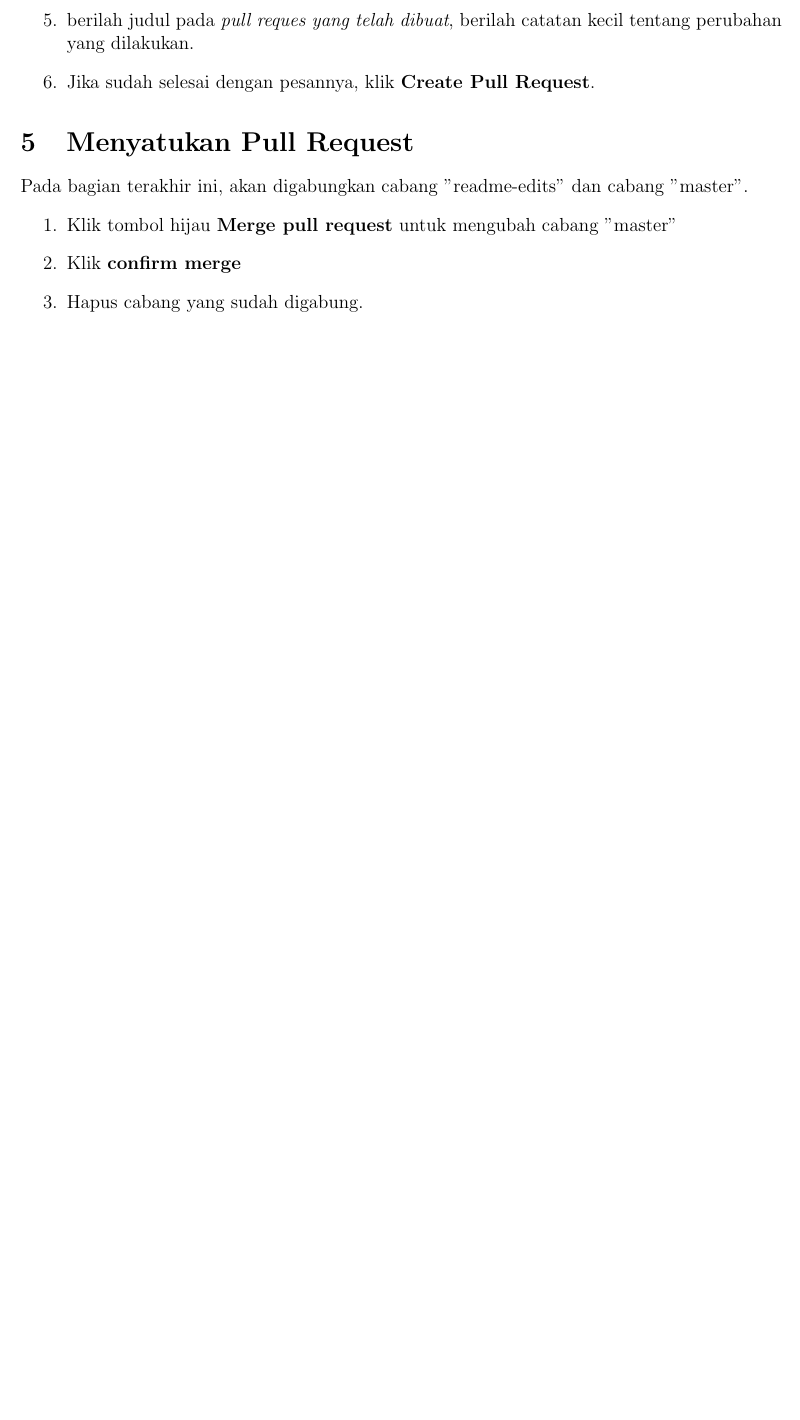
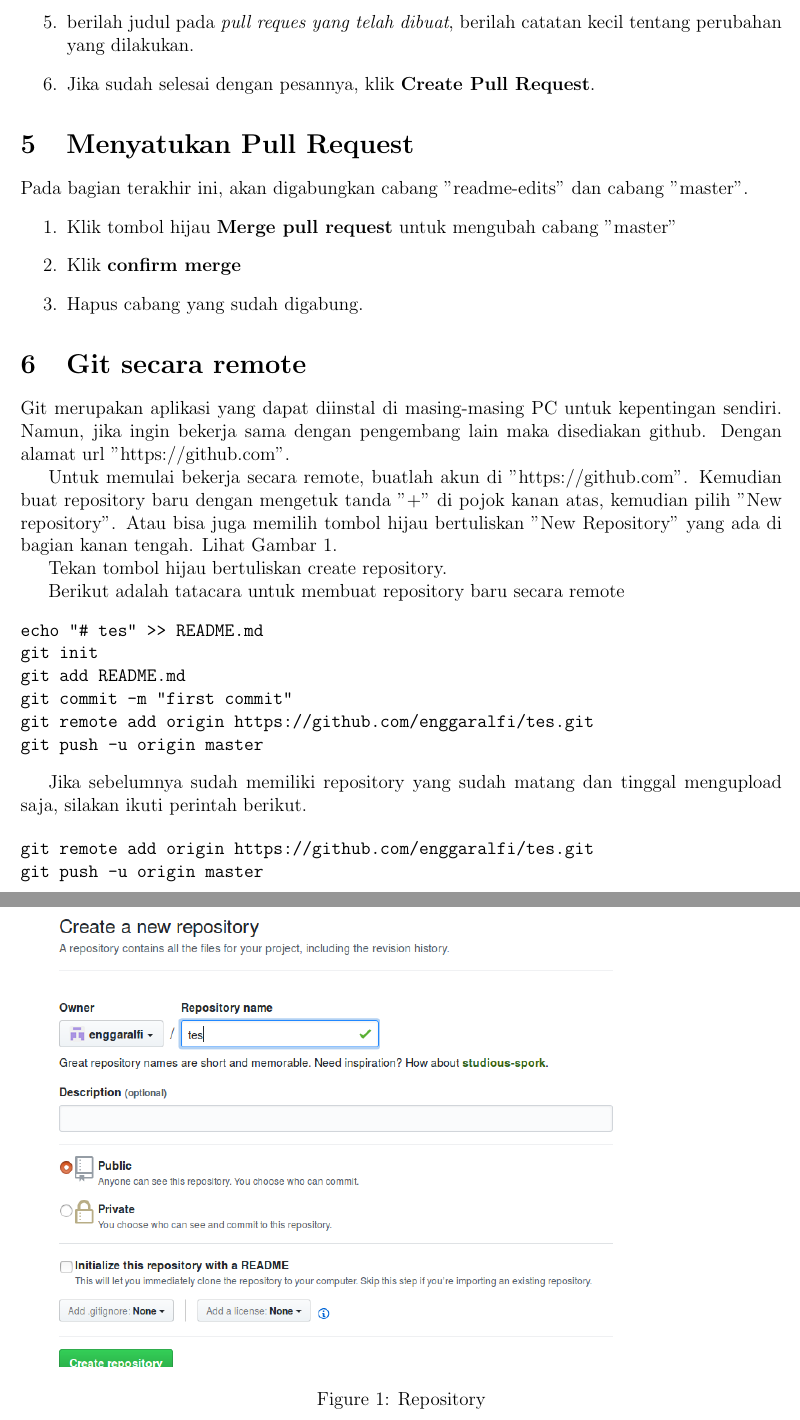
Before and after one commit to enggaralfi/belajarremot, a LaTeX document (belajargit.tex): part of page 4 of 4 before the commit and two parts of pages 4 and 5 of 5 after it, the two joined at a grey line, cut so that both start at the same text, the shorter picture padded with empty space. Compiled offline with pdfLaTeX.

Commit message:
update semua

```diff
--- a/belajargit.tex
+++ b/belajargit.tex
@@ -110,4 +110,33 @@ Pada bagian terakhir ini, akan digabungkan cabang "readme-edits" dan cabang "mas
 \item Klik \textbf{confirm merge}
 \item Hapus cabang yang sudah digabung.
 \end{enumerate}
+
+\section{Git secara remote}
+Git merupakan aplikasi yang dapat diinstal di masing-masing PC untuk kepentingan sendiri. Namun, jika ingin bekerja sama dengan pengembang lain maka disediakan github. Dengan alamat url "https://github.com".
+
+Untuk memulai bekerja secara remote, buatlah akun di "https://github.com". Kemudian buat repository baru dengan mengetuk tanda "+" di pojok kanan atas, kemudian pilih "New repository". Atau bisa juga memilih tombol hijau bertuliskan "New Repository" yang ada di bagian kanan tengah. Lihat Gambar \ref{fig:repobaru}.
+
+\begin{figure}[h!]
+\includegraphics[scale=0.5]{image/newrepo.png}
+\caption{Repository}
+\label{fig:repobaru}
+\end{figure}
+Tekan tombol hijau bertuliskan create repository.
+
+Berikut adalah tatacara untuk membuat repository baru secara remote
+\begin{verbatim}
+echo "# tes" >> README.md
+git init
+git add README.md
+git commit -m "first commit"
+git remote add origin https://github.com/enggaralfi/tes.git
+git push -u origin master
+\end{verbatim}
+
+Jika sebelumnya sudah memiliki repository yang sudah matang dan tinggal mengupload saja, silakan ikuti perintah berikut.
+
+\begin{verbatim}
+git remote add origin https://github.com/enggaralfi/tes.git
+git push -u origin master
+\end{verbatim}
 \end{document}
```
Also changed, not shown: belajargit.pdf, 3 other files.
